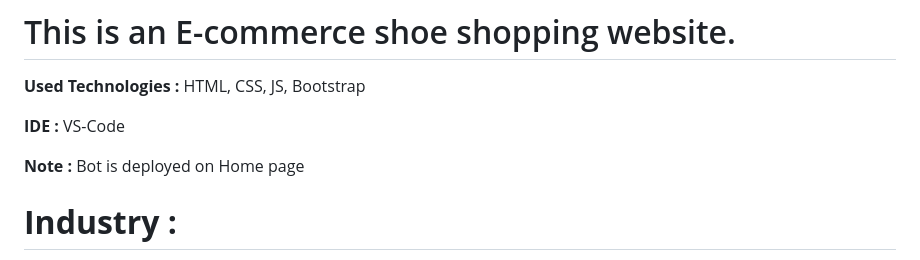
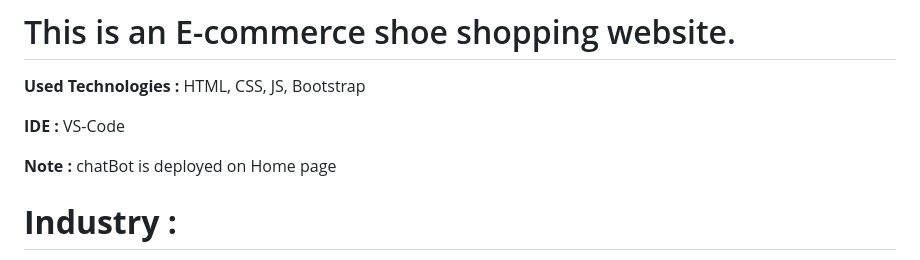
Before and after one commit to sporanik/BootPlus, a Markdown page: README.md, the part around the change. Rendered like a GitHub page.

```diff
--- a/README.md
+++ b/README.md
@@ -4,7 +4,7 @@
 
 **IDE :** VS-Code
 
-**Note :** Bot is deployed on Home page
+**Note :** chatBot is deployed on Home page
 
 # **Industry :**
 **Lifestyle**
```
